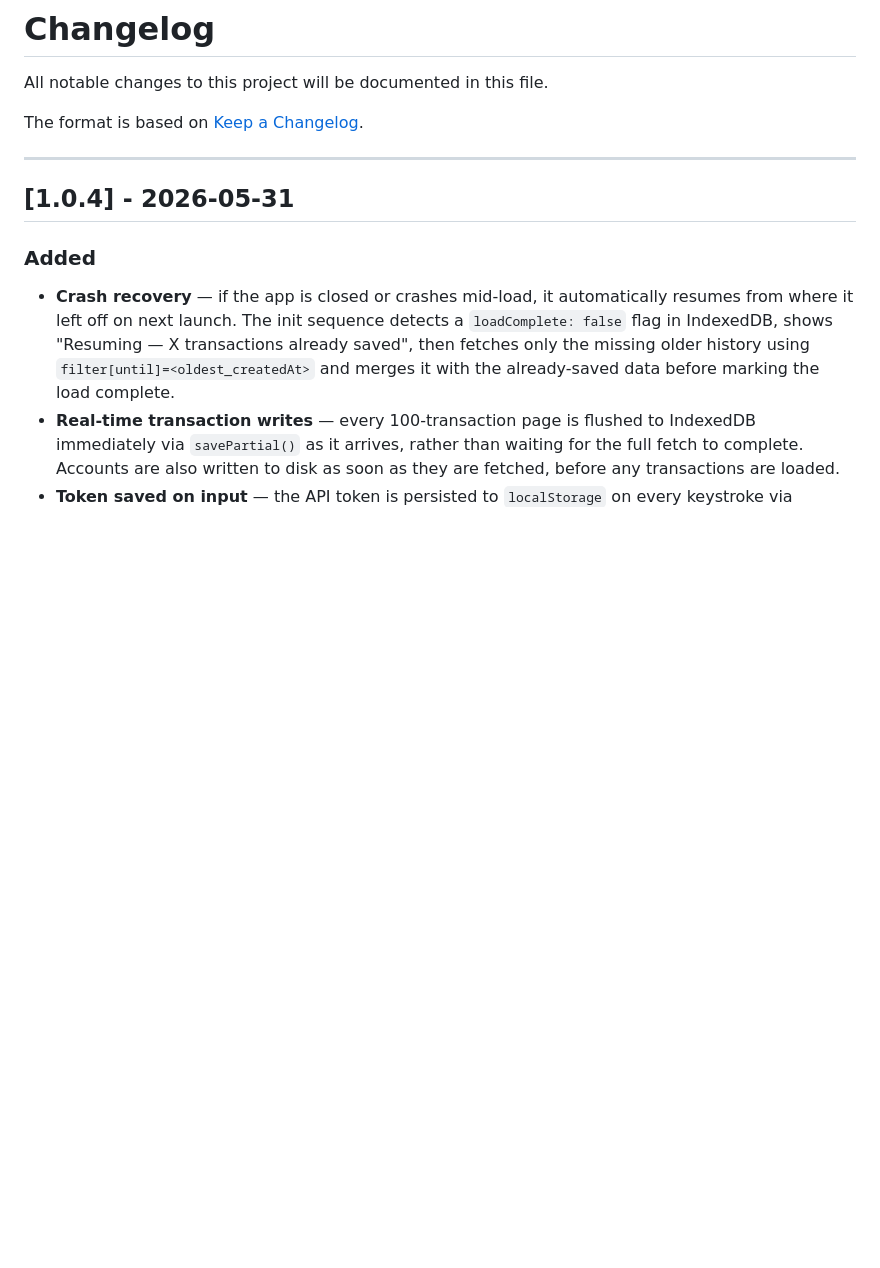
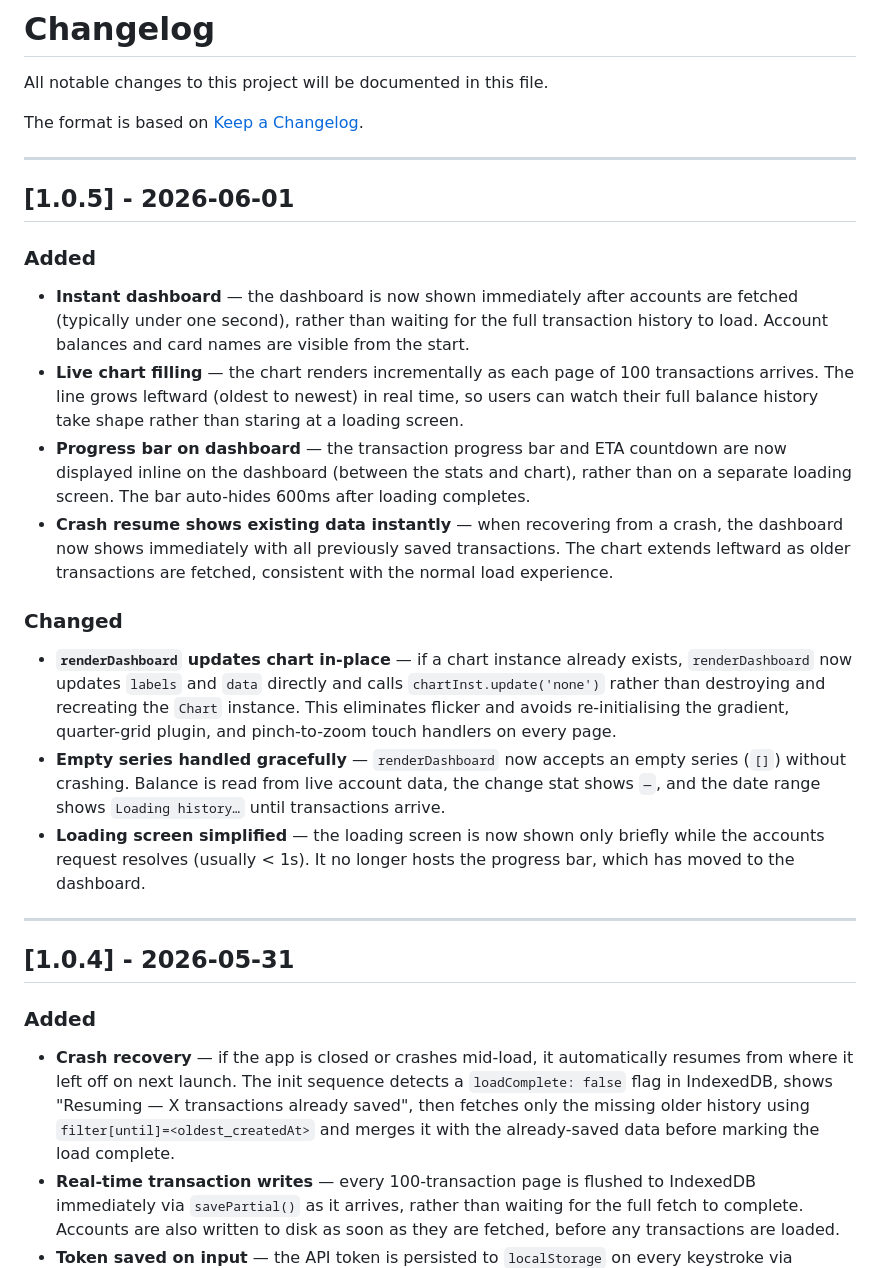
Before and after one commit to upzen-co/up-bank-wealth-chart, a Markdown page: CHANGELOG.md, the part around the change. Drawn GitHub-style; blank space fills up the shorter version.

Commit message:
Update CHANGELOG for v1.0.5

```diff
--- a/CHANGELOG.md
+++ b/CHANGELOG.md
@@ -3,6 +3,21 @@
 All notable changes to this project will be documented in this file.
 
 The format is based on [Keep a Changelog](https://keepachangelog.com/en/1.1.0/).
+
+---
+
+## [1.0.5] - 2026-06-01
+
+### Added
+- **Instant dashboard** — the dashboard is now shown immediately after accounts are fetched (typically under one second), rather than waiting for the full transaction history to load. Account balances and card names are visible from the start.
+- **Live chart filling** — the chart renders incrementally as each page of 100 transactions arrives. The line grows leftward (oldest to newest) in real time, so users can watch their full balance history take shape rather than staring at a loading screen.
+- **Progress bar on dashboard** — the transaction progress bar and ETA countdown are now displayed inline on the dashboard (between the stats and chart), rather than on a separate loading screen. The bar auto-hides 600ms after loading completes.
+- **Crash resume shows existing data instantly** — when recovering from a crash, the dashboard now shows immediately with all previously saved transactions. The chart extends leftward as older transactions are fetched, consistent with the normal load experience.
+
+### Changed
+- **`renderDashboard` updates chart in-place** — if a chart instance already exists, `renderDashboard` now updates `labels` and `data` directly and calls `chartInst.update('none')` rather than destroying and recreating the `Chart` instance. This eliminates flicker and avoids re-initialising the gradient, quarter-grid plugin, and pinch-to-zoom touch handlers on every page.
+- **Empty series handled gracefully** — `renderDashboard` now accepts an empty series (`[]`) without crashing. Balance is read from live account data, the change stat shows `—`, and the date range shows `Loading history…` until transactions arrive.
+- **Loading screen simplified** — the loading screen is now shown only briefly while the accounts request resolves (usually < 1s). It no longer hosts the progress bar, which has moved to the dashboard.
 
 ---
 
```
